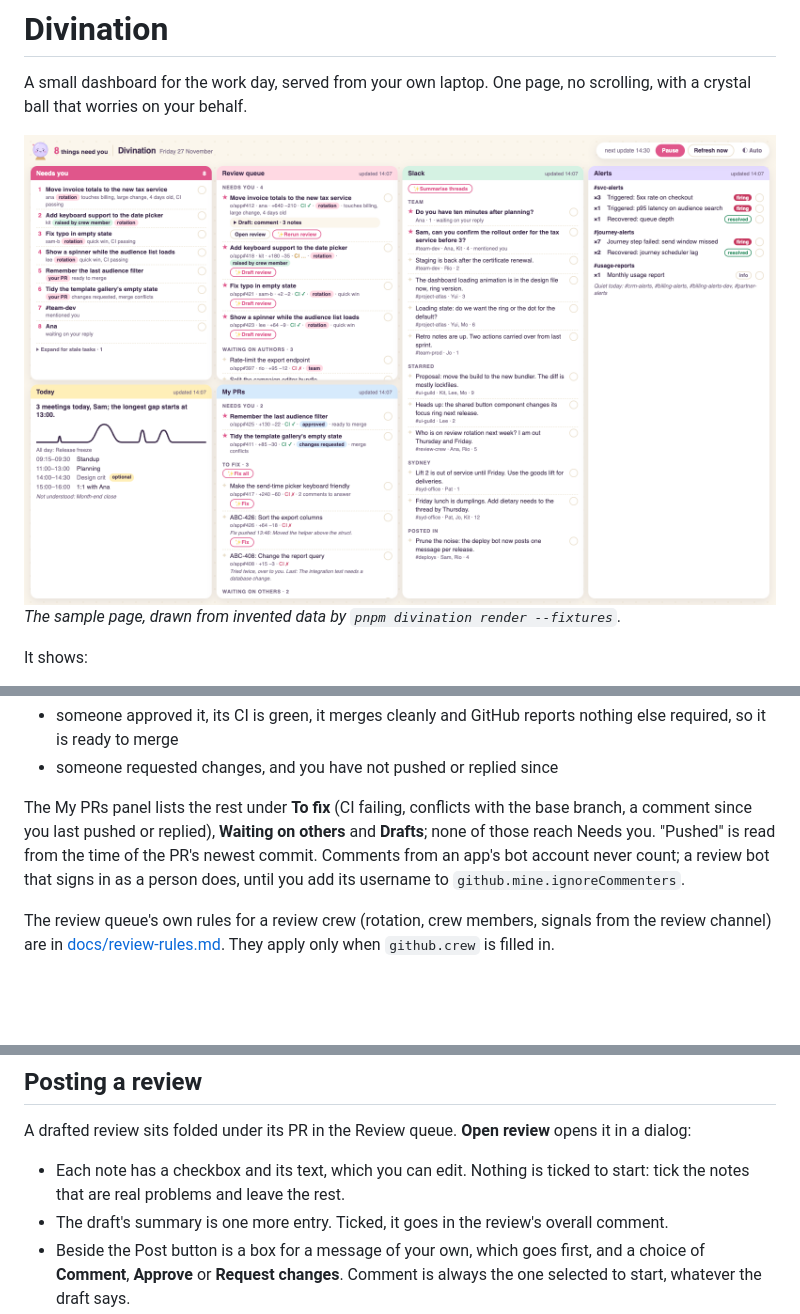
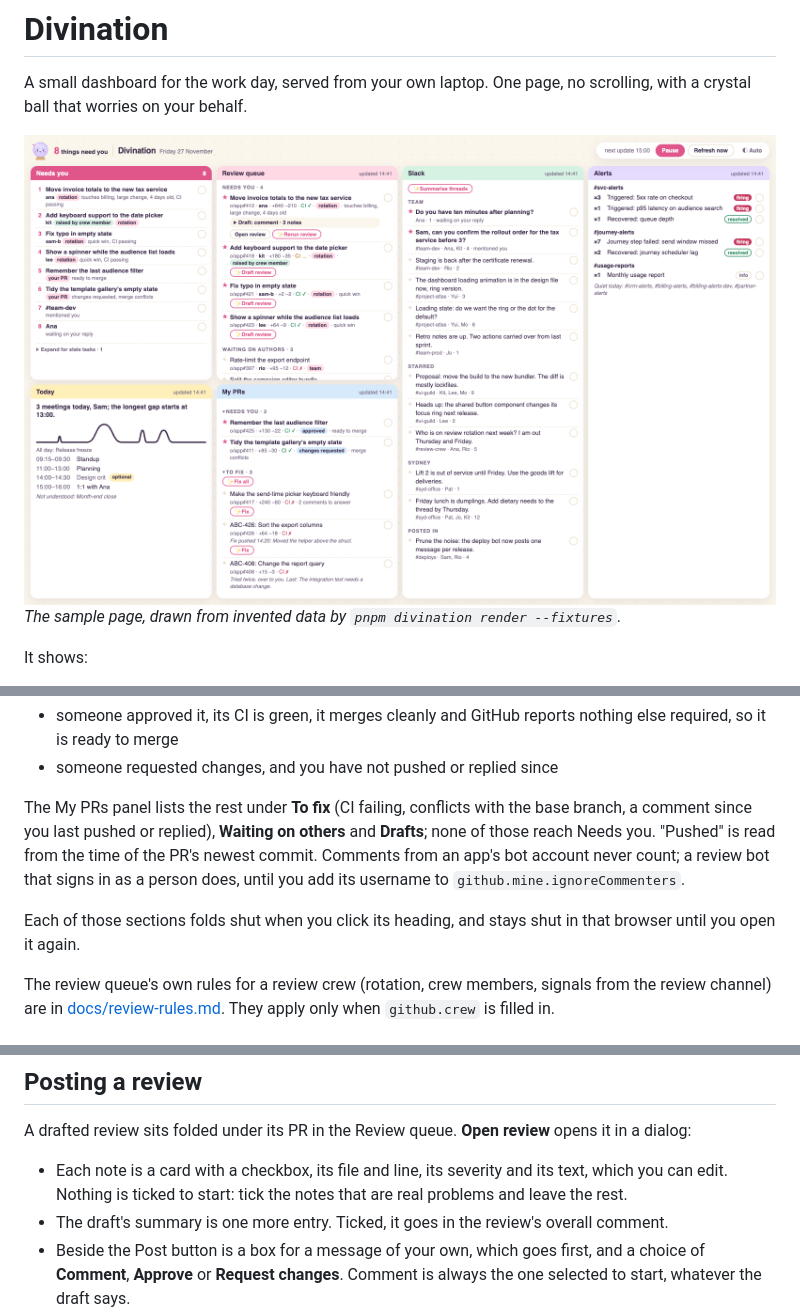
Before and after one commit to clemmyn23/Divination, a Markdown page: README.md, 3 parts joined by grey strips. GitHub-like rendering; pictures changed too: docs/dashboard.png; blank space fills up the shorter version.

```diff
--- a/README.md
+++ b/README.md
@@ -92,6 +92,9 @@ none of those reach Needs you. "Pushed" is read from the time of the PR's newest
 Comments from an app's bot account never count; a review bot that signs in as a person
 does, until you add its username to `github.mine.ignoreCommenters`.
 
+Each of those sections folds shut when you click its heading, and stays shut in that
+browser until you open it again.
+
 The review queue's own rules for a review crew (rotation, crew members, signals from the
 review channel) are in [docs/review-rules.md](docs/review-rules.md). They apply only when
 `github.crew` is filled in.
@@ -136,8 +139,9 @@ anything but TeamCity, or re-run a build. The same thing from a terminal is
 A drafted review sits folded under its PR in the Review queue. **Open review** opens it in
 a dialog:
 
-- Each note has a checkbox and its text, which you can edit. Nothing is ticked to start:
-  tick the notes that are real problems and leave the rest.
+- Each note is a card with a checkbox, its file and line, its severity and its text, which
+  you can edit. Nothing is ticked to start: tick the notes that are real problems and
+  leave the rest.
 - The draft's summary is one more entry. Ticked, it goes in the review's overall comment.
 - Beside the Post button is a box for a message of your own, which goes first, and a
   choice of **Comment**, **Approve** or **Request changes**. Comment is always the one
```
Also changed, not shown: docs/dashboard-dark.png, 13 other files.
